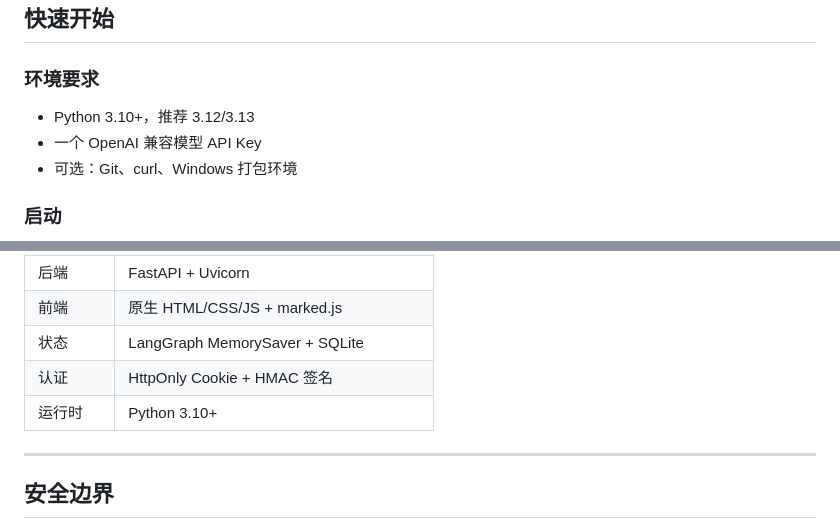
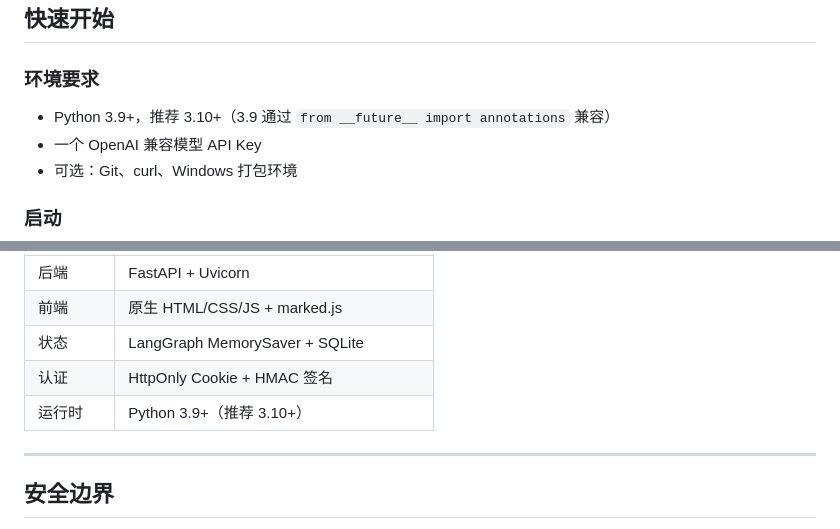
Before and after one commit to mingwuda/agent-smith, a Markdown page: README.md, 2 parts joined by grey strips. Drawn GitHub-style.

```diff
--- a/README.md
+++ b/README.md
@@ -33,7 +33,7 @@ AgentSmith 是一个本地/私有部署的桌面 AI 智能体。它基于 FastAP
 
 ### 环境要求
 
-- Python 3.10+，推荐 3.12/3.13
+- Python 3.9+，推荐 3.10+（3.9 通过 `from __future__ import annotations` 兼容）
 - 一个 OpenAI 兼容模型 API Key
 - 可选：Git、curl、Windows 打包环境
 
@@ -519,7 +519,7 @@ desktop-agent/
 | 前端 | 原生 HTML/CSS/JS + marked.js |
 | 状态 | LangGraph MemorySaver + SQLite |
 | 认证 | HttpOnly Cookie + HMAC 签名 |
-| 运行时 | Python 3.10+ |
+| 运行时 | Python 3.9+（推荐 3.10+） |
 
 ---
 
```
Also changed, not shown: README.en.md (+2 -2 lines).
